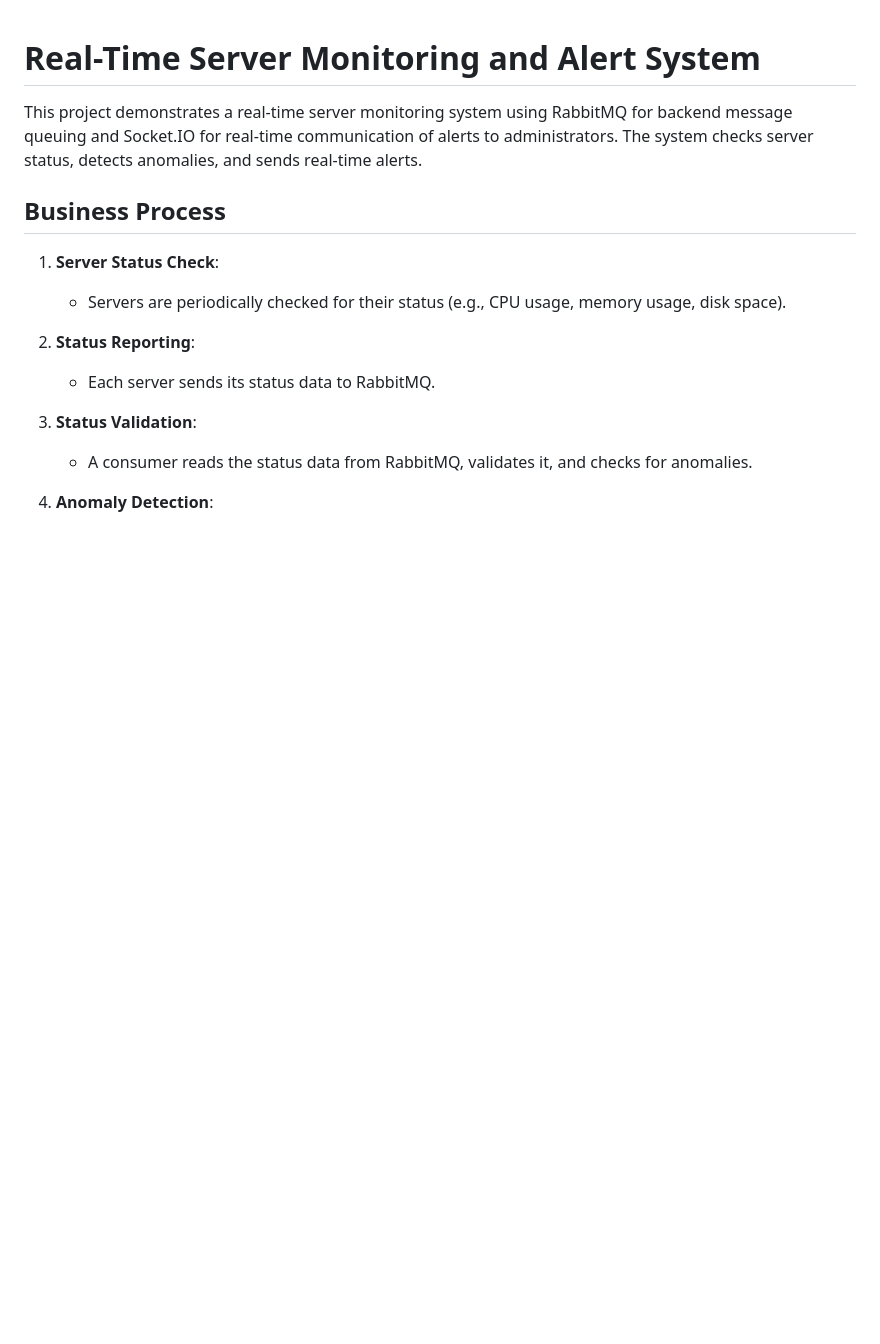
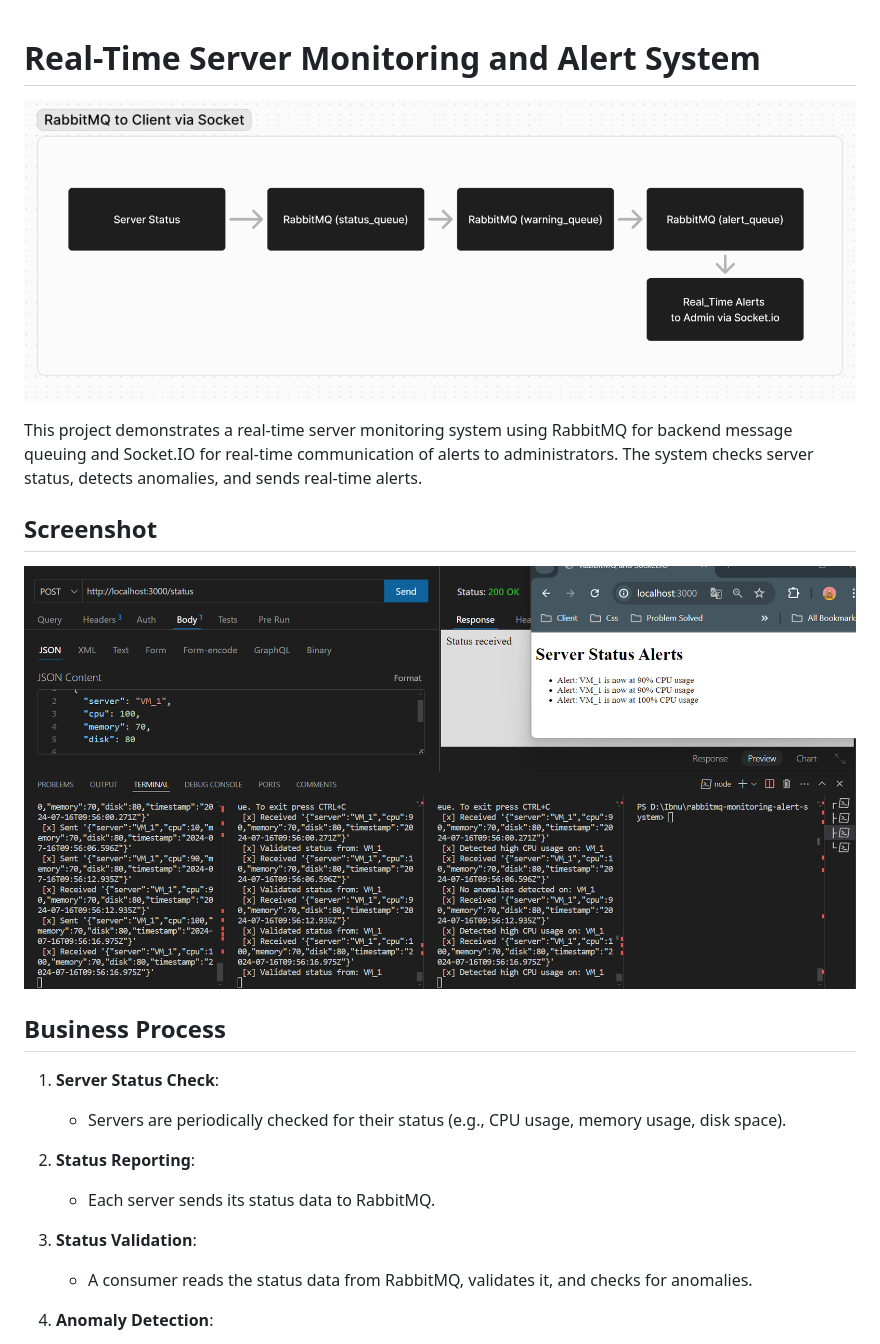
Before and after one commit to AIbnuHIbban/rabbitmq-realtime-alert-system, a Markdown page: README.md, the part around the change. Rendered like a GitHub page; pictures changed too: flow.png (added), screenshot.png (added); blank space fills up the shorter version.

Commit message:
➕ Flow, Screenshot, README.md

```diff
--- a/README.md
+++ b/README.md
@@ -1,8 +1,12 @@
 # Real-Time Server Monitoring and Alert System
 
-
+![Flow Diagram](flow.png)
 
 This project demonstrates a real-time server monitoring system using RabbitMQ for backend message queuing and Socket.IO for real-time communication of alerts to administrators. The system checks server status, detects anomalies, and sends real-time alerts.
+
+## Screenshot
+
+![Screenshot](screenshot.png)
 
 ## Business Process
 
```
